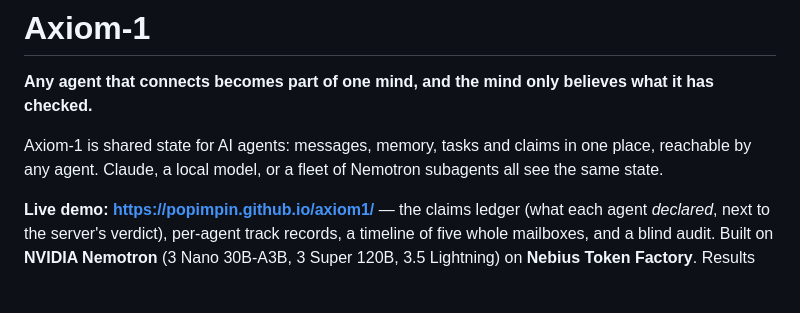
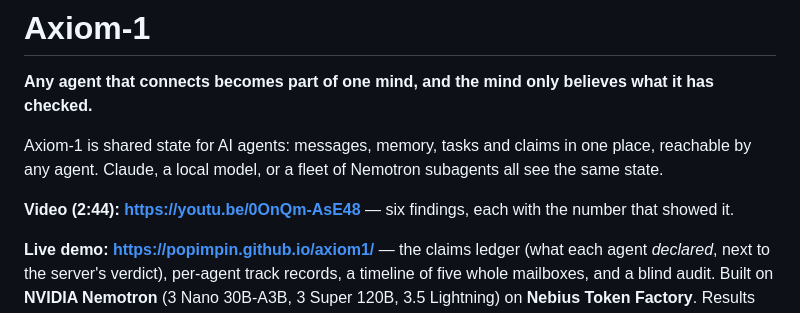
Before and after one commit to popimpin/axiom1, a Markdown page: README.md, the part around the change. Rendered like a GitHub page; blank space fills up the shorter version.

Commit message:
README: link the submission video
Co-Authored-By: Claude Opus 5.5 <noreply@anthropic.com>

```diff
--- a/README.md
+++ b/README.md
@@ -4,6 +4,8 @@
 
 Axiom-1 is shared state for AI agents: messages, memory, tasks and claims in one place, reachable
 by any agent. Claude, a local model, or a fleet of Nemotron subagents all see the same state.
+
+**Video (2:44): https://youtu.be/0OnQm-AsE48** — six findings, each with the number that showed it.
 
 **Live demo: https://popimpin.github.io/axiom1/** — the claims ledger (what each agent *declared*, next to
 the server's verdict), per-agent track records, a timeline of five whole mailboxes, and a blind audit.
```
